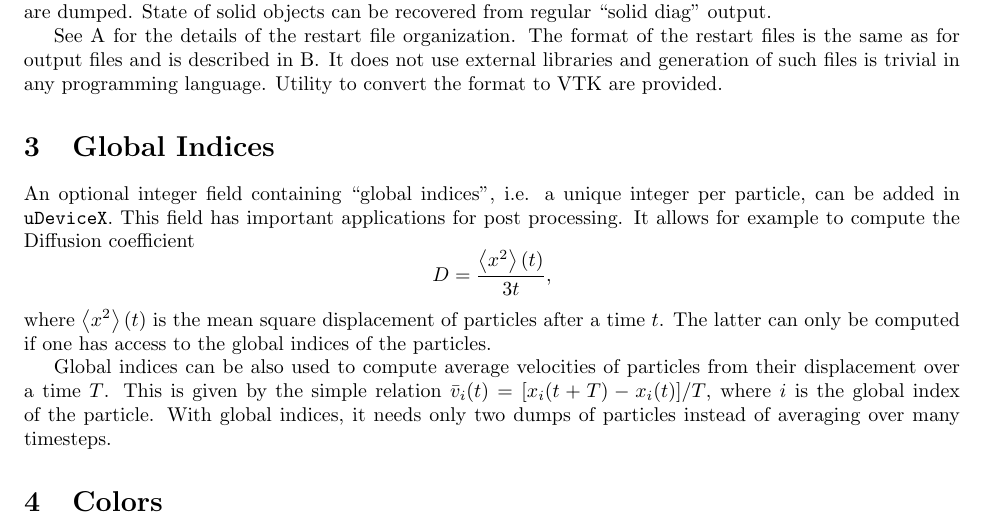
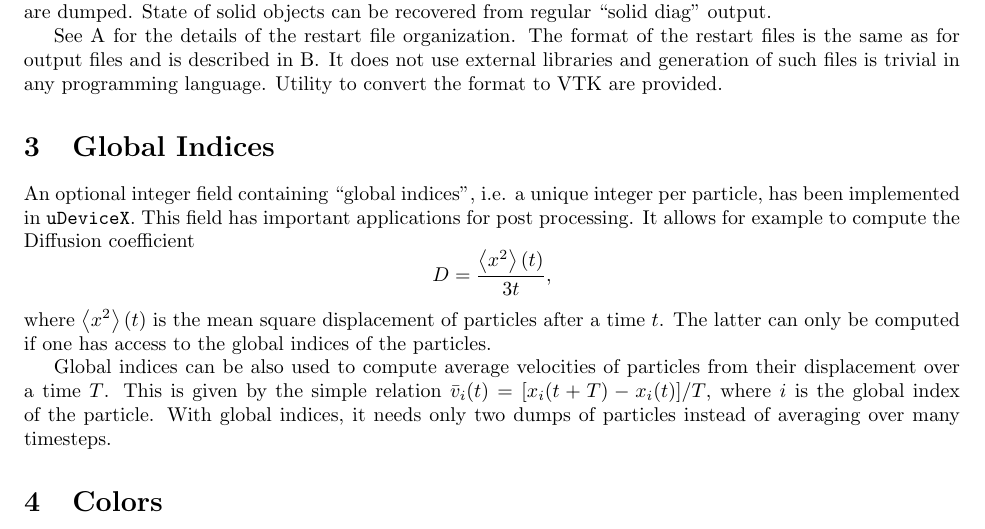
Before and after one commit to slitvinov/multisolvent, a LaTeX document (main.tex, which reads t/gids.tex): part of page 1 of 6, cut so that both start at the same text. Compiled offline with pdfLaTeX.

Commit message:
reformulate a sentence

```diff
--- a/t/gids.tex
+++ b/t/gids.tex
@@ -1,4 +1,4 @@
-An optional integer field containing ``global indices'', i.e. a unique integer per particle, can be added in \texttt{uDeviceX}. This field has important applications for post processing. It allows for example to compute the Diffusion coefficient
+An optional integer field containing ``global indices'', i.e. a unique integer per particle, has been implemented in \texttt{uDeviceX}. This field has important applications for post processing. It allows for example to compute the Diffusion coefficient
 \[
 D = \frac{\left< x^2 \right>(t)}{3 t},
 \]
```
